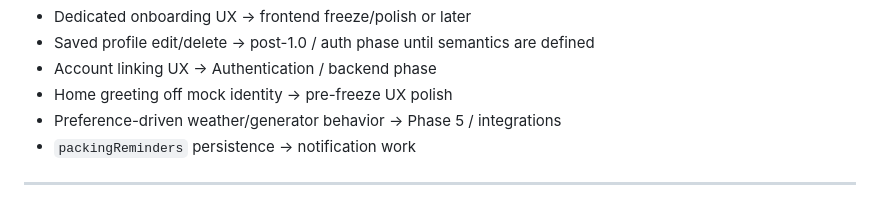
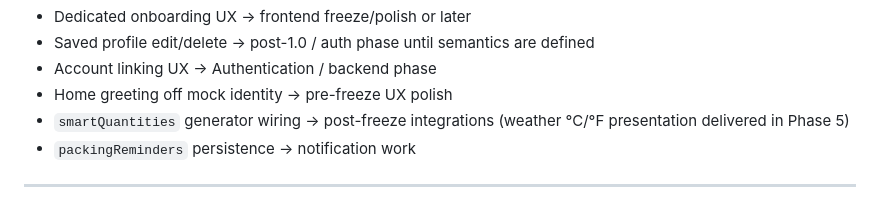
Before and after one commit to marvin19/PackingWiz, a Markdown page: ROADMAP.md, the part around the change. Drawn GitHub-style.

```diff
--- a/ROADMAP.md
+++ b/ROADMAP.md
@@ -769,7 +769,7 @@ Intentionally deferred (not Phase 4 blockers):
 - Saved profile edit/delete → post-1.0 / auth phase until semantics are defined
 - Account linking UX → Authentication / backend phase
 - Home greeting off mock identity → pre-freeze UX polish
-- Preference-driven weather/generator behavior → Phase 5 / integrations
+- `smartQuantities` generator wiring → post-freeze integrations (weather °C/°F presentation delivered in Phase 5)
 - `packingReminders` persistence → notification work
 
 ---
```
Also changed, not shown: PRODUCT.md (+2 -2 lines).
